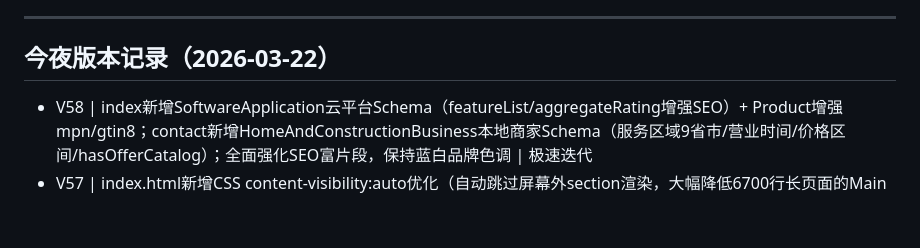
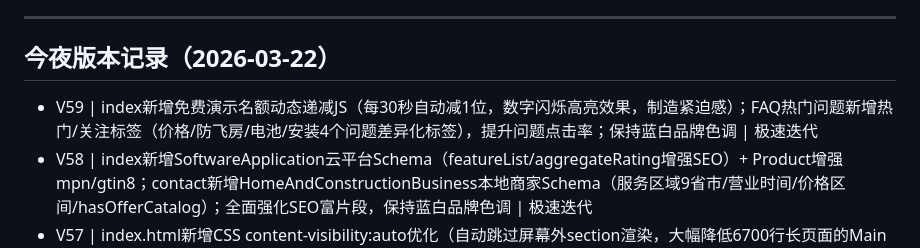
Before and after one commit to zhangyh9/lock-club-website, a Markdown page: VERSION.md, the part around the change. Rendered like a GitHub page; blank space fills up the shorter version.

Commit message:
docs: 更新VERSION.md记录V59升级内容

```diff
--- a/VERSION.md
+++ b/VERSION.md
@@ -5,6 +5,7 @@
 ---
 
 ## 今夜版本记录（2026-03-22）
+- V59 | index新增免费演示名额动态递减JS（每30秒自动减1位，数字闪烁高亮效果，制造紧迫感）；FAQ热门问题新增热门/关注标签（价格/防飞房/电池/安装4个问题差异化标签），提升问题点击率；保持蓝白品牌色调 | 极速迭代
 - V58 | index新增SoftwareApplication云平台Schema（featureList/aggregateRating增强SEO）+ Product增强mpn/gtin8；contact新增HomeAndConstructionBusiness本地商家Schema（服务区域9省市/营业时间/价格区间/hasOfferCatalog）；全面强化SEO富片段，保持蓝白品牌色调 | 极速迭代
 - V57 | index.html新增CSS content-visibility:auto优化（自动跳过屏幕外section渲染，大幅降低6700行长页面的Main Thread负担，提升Google PageSpeed评分）；core-value-image添加aspect-ratio防CLS；保持蓝白品牌色调 | 极速迭代
 - V56 | index.html Hero区ROI计算器下方新增「风险保障徽章」（2年质保·先体验再决定·免费上门演示，3个信任徽章降低决策风险）；新增HowTo结构化数据（酒店门锁升级5步指南SEO富片段：预约演示→定制方案→安装调试→培训上线→售后优化，强化Google语音搜索优化）；保持蓝白品牌色调 | 极速迭代
```
